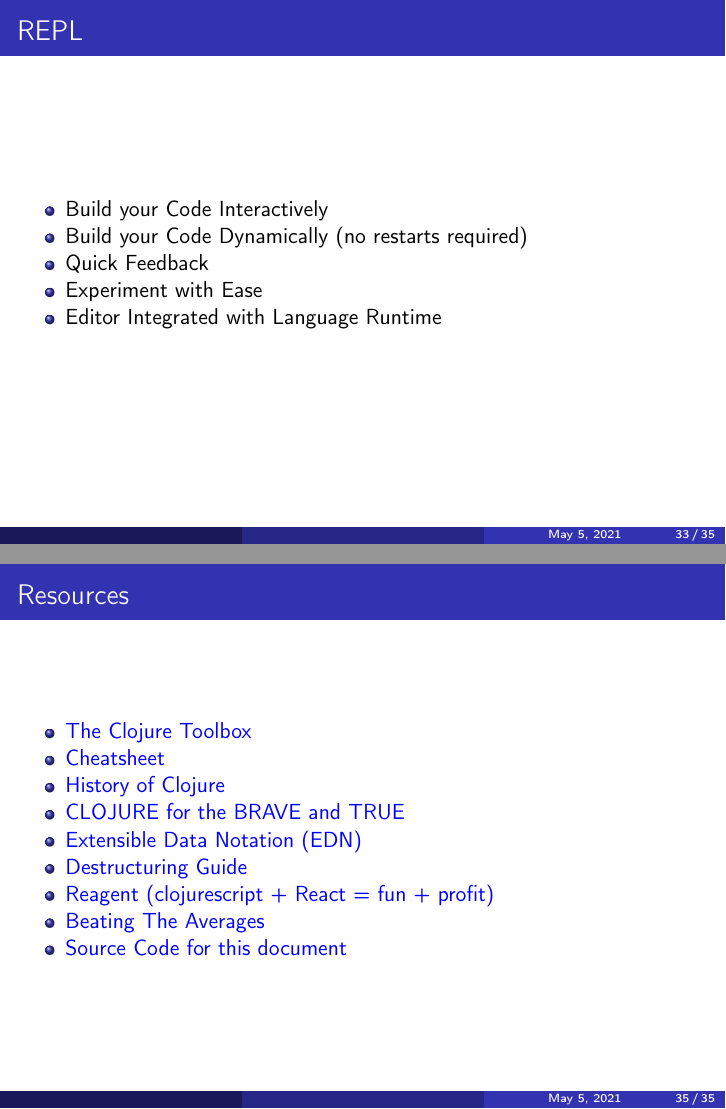
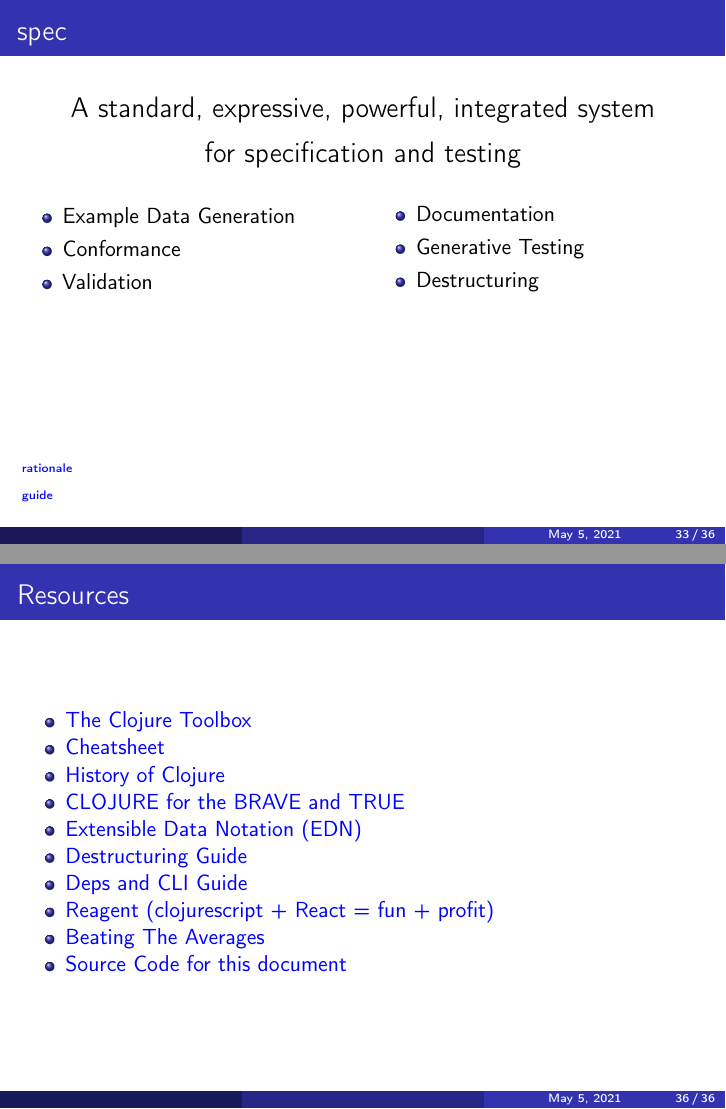
Before and after one commit to tstout/examples, LaTeX slides (clojure/slides/clojure-basics.tex): pages 33 and 35 of 35 before the commit and pages 33 and 36 of 36 after it, joined at a grey line. Compiled offline with pdfLaTeX.

Commit message:
added spec info

```diff
--- a/clojure/slides/clojure-basics.tex
+++ b/clojure/slides/clojure-basics.tex
@@ -678,7 +678,49 @@ public class Empty {
 3.141592653589793
   \end{minted}
 %% Mention bean?
+  \Tiny\begin{verbatim}
+  This example taken from History of Clojure
+  \end{verbatim}
 \end{frame}
+
+\frame{
+  \frametitle{spec}
+  \begin{center}
+    \begin{Large}
+      A standard, expressive, powerful, integrated system
+    \end{Large}
+  \end{center}
+  \begin{center}
+    \begin{Large}
+      for specification and testing
+    \end{Large}
+  \end{center}
+  \begin {columns}
+    \begin{column}{.49\textwidth}
+      \begin{itemize}
+        \item Example Data Generation
+        \item Conformance
+        \item Validation
+      \end{itemize}
+    \end{column}
+    \begin{column}{.49\textwidth}
+      \begin{itemize}
+      \item Documentation
+      \item Generative Testing
+      \item Destructuring
+      \end{itemize}
+    \end{column}
+  \end{columns}
+  \vspace{3 cm}
+
+  \begin{tiny}
+  \href {https://clojure.org/about/spec/}
+    {\color {blue}{rationale}}
+
+  \href {https://clojure.org/guides/spec}
+    {\color {blue}{guide}}
+  \end{tiny}
+}
 
 \begin{frame}
   \frametitle{REPL}
@@ -724,6 +766,9 @@ public class Empty {
   \item \href{https://clojure.org/guides/destructuring}
     {\color {blue}{Destructuring Guide}}
 
+  \item \href{https://clojure.org/guides/deps_and_cli}
+    {\color {blue}{Deps and CLI Guide}}
+
   \item \href{https://reagent-project.github.io/}
     {\color {blue}{Reagent (clojurescript + React = fun + profit)}}
 
```
